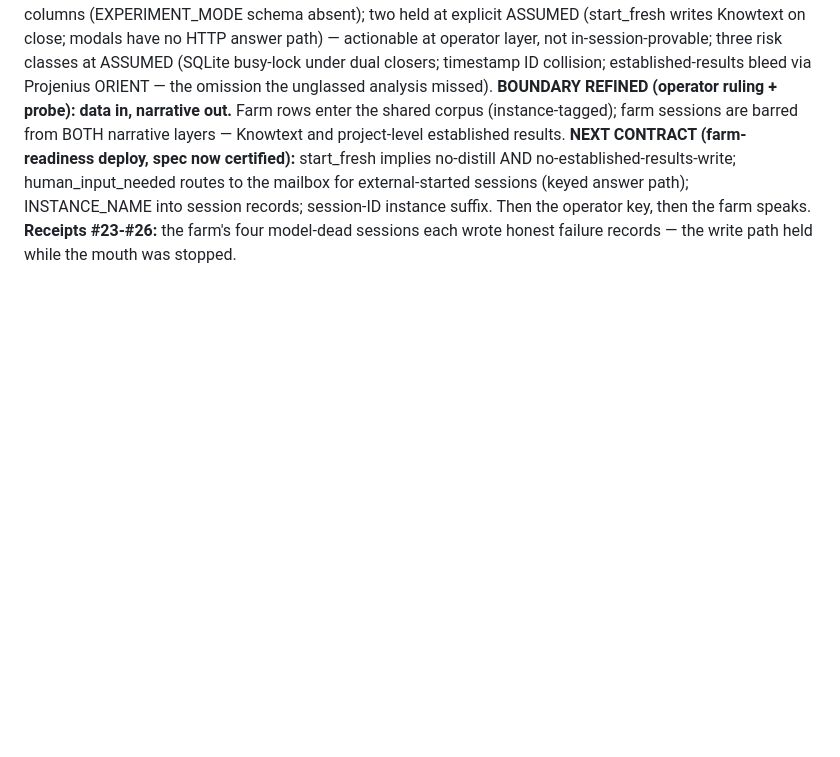
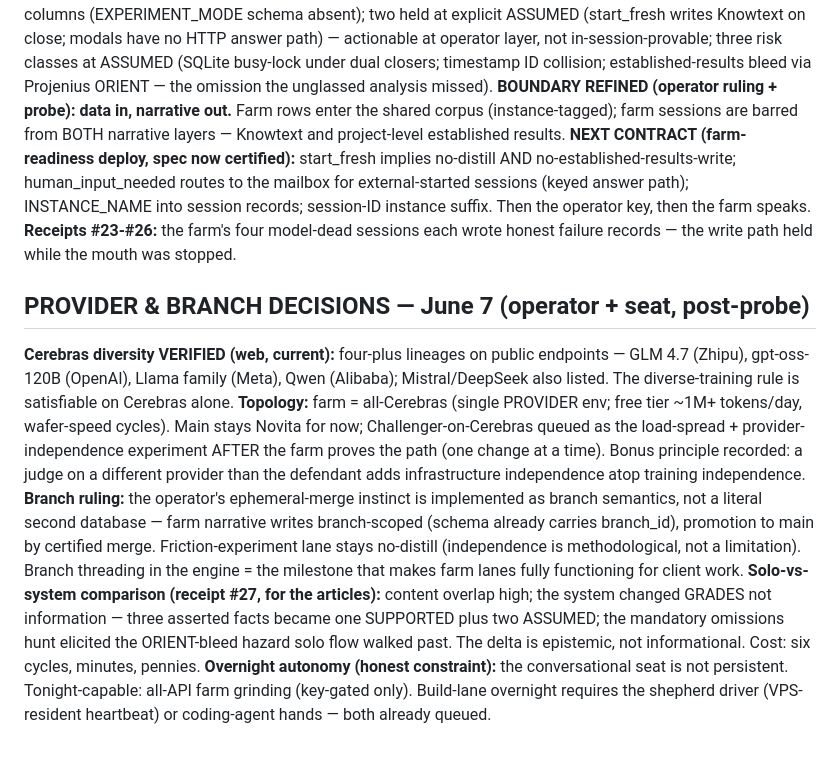
Before and after one commit to PatrickKillebrew/ontinuity, a Markdown page: live/agent_queue.md, the part around the change. Rendered like a GitHub page; blank space fills up the shorter version.

Commit message:
Agent queue: provider topology, branch ruling, solo-vs-system comparison, overnight constraint — 2026-06-07_18-03-27

```diff
--- a/live/agent_queue.md
+++ b/live/agent_queue.md
@@ -91,3 +91,11 @@ June 7: Phase-0 instrumentation (d17, acceptance PASSED: corpus measures behavio
 **BOUNDARY REFINED (operator ruling + probe): data in, narrative out.** Farm rows enter the shared corpus (instance-tagged); farm sessions are barred from BOTH narrative layers — Knowtext and project-level established results.
 **NEXT CONTRACT (farm-readiness deploy, spec now certified):** start_fresh implies no-distill AND no-established-results-write; human_input_needed routes to the mailbox for external-started sessions (keyed answer path); INSTANCE_NAME into session records; session-ID instance suffix. Then the operator key, then the farm speaks.
 **Receipts #23-#26:** the farm's four model-dead sessions each wrote honest failure records — the write path held while the mouth was stopped.
+
+
+## PROVIDER & BRANCH DECISIONS — June 7 (operator + seat, post-probe)
+**Cerebras diversity VERIFIED (web, current):** four-plus lineages on public endpoints — GLM 4.7 (Zhipu), gpt-oss-120B (OpenAI), Llama family (Meta), Qwen (Alibaba); Mistral/DeepSeek also listed. The diverse-training rule is satisfiable on Cerebras alone.
+**Topology:** farm = all-Cerebras (single PROVIDER env; free tier ~1M+ tokens/day, wafer-speed cycles). Main stays Novita for now; Challenger-on-Cerebras queued as the load-spread + provider-independence experiment AFTER the farm proves the path (one change at a time). Bonus principle recorded: a judge on a different provider than the defendant adds infrastructure independence atop training independence.
+**Branch ruling:** the operator's ephemeral-merge instinct is implemented as branch semantics, not a literal second database — farm narrative writes branch-scoped (schema already carries branch_id), promotion to main by certified merge. Friction-experiment lane stays no-distill (independence is methodological, not a limitation). Branch threading in the engine = the milestone that makes farm lanes fully functioning for client work.
+**Solo-vs-system comparison (receipt #27, for the articles):** content overlap high; the system changed GRADES not information — three asserted facts became one SUPPORTED plus two ASSUMED; the mandatory omissions hunt elicited the ORIENT-bleed hazard solo flow walked past. The delta is epistemic, not informational. Cost: six cycles, minutes, pennies.
+**Overnight autonomy (honest constraint):** the conversational seat is not persistent. Tonight-capable: all-API farm grinding (key-gated only). Build-lane overnight requires the shepherd driver (VPS-resident heartbeat) or coding-agent hands — both already queued.
```
